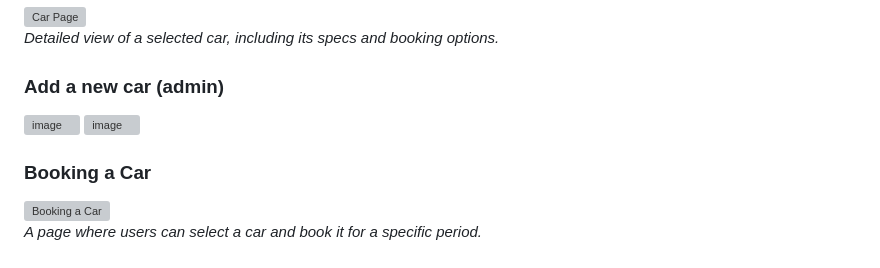
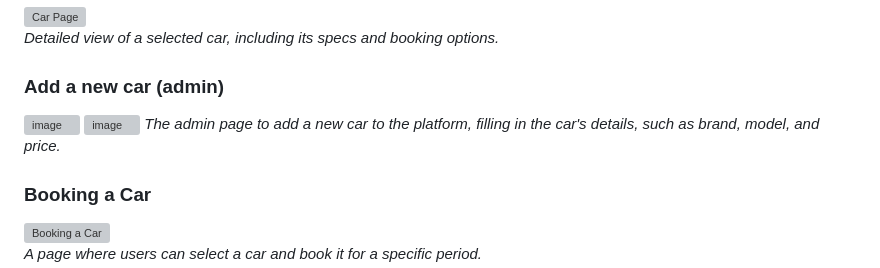
Before and after one commit to mota6em/ikarrental, a Markdown page: README.md, the part around the change. Drawn GitHub-style; grey boxes are pictures that could not be loaded.

```diff
--- a/README.md
+++ b/README.md
@@ -80,6 +80,7 @@ _Detailed view of a selected car, including its specs and booking options._
 ### Add a new car (admin)
 ![image](https://github.com/user-attachments/assets/d9eb4354-e828-4340-a82c-e0cbc7729a03)
 ![image](https://github.com/user-attachments/assets/e7f2b05d-b422-4f48-ae70-ac79509c30d4)
+_The admin page to add a new car to the platform, filling in the car's details, such as brand, model, and price._
 
 ### Booking a Car
 ![Booking a Car](https://github.com/user-attachments/assets/39303cd0-5819-4a5d-8a93-03d5e6220832)
```
